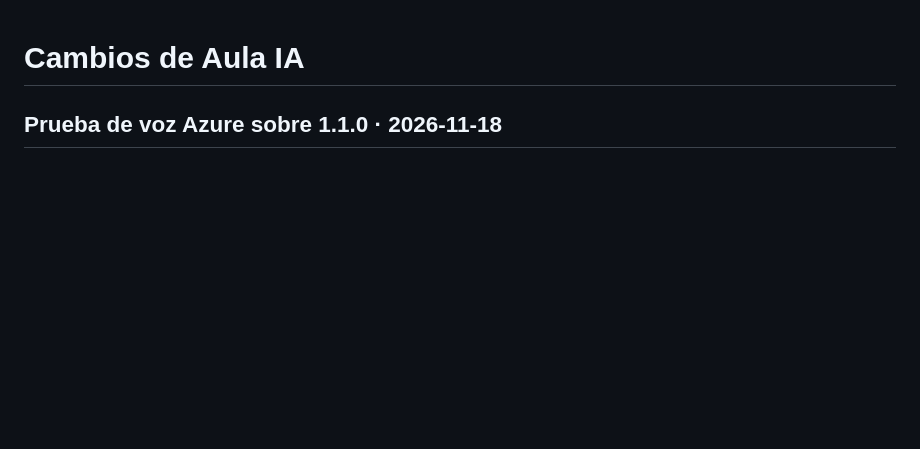
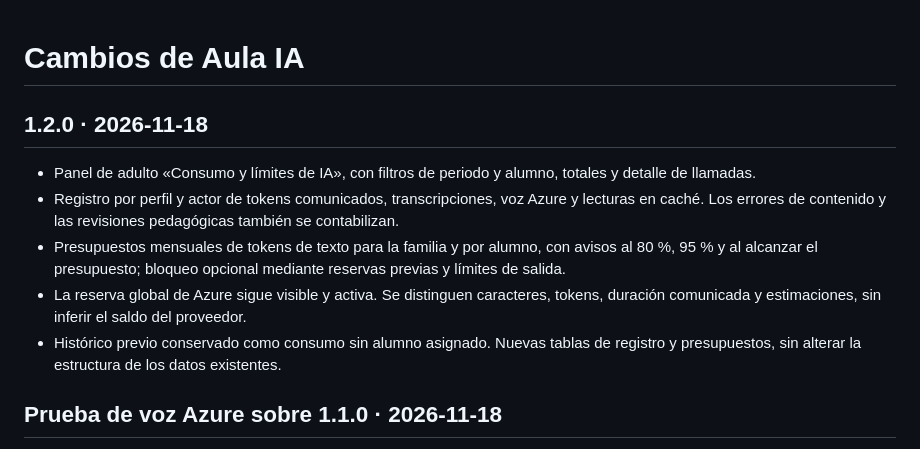
Before and after one commit to alvarodgarcia/aula-ia, a Markdown page: CHANGELOG.md, the part around the change. Drawn GitHub-style; blank space fills up the shorter version.

```diff
--- a/CHANGELOG.md
+++ b/CHANGELOG.md
@@ -1,4 +1,12 @@
 # Cambios de Aula IA
+
+## 1.2.0 · 2026-11-18
+
+- Panel de adulto «Consumo y límites de IA», con filtros de periodo y alumno, totales y detalle de llamadas.
+- Registro por perfil y actor de tokens comunicados, transcripciones, voz Azure y lecturas en caché. Los errores de contenido y las revisiones pedagógicas también se contabilizan.
+- Presupuestos mensuales de tokens de texto para la familia y por alumno, con avisos al 80 %, 95 % y al alcanzar el presupuesto; bloqueo opcional mediante reservas previas y límites de salida.
+- La reserva global de Azure sigue visible y activa. Se distinguen caracteres, tokens, duración comunicada y estimaciones, sin inferir el saldo del proveedor.
+- Histórico previo conservado como consumo sin alumno asignado. Nuevas tablas de registro y presupuestos, sin alterar la estructura de los datos existentes.
 
 ## Prueba de voz Azure sobre 1.1.0 · 2026-11-18
 
```
Also changed, not shown: README.md (+4 -1 lines), docs/CONSUMO_Y_LIMITES.md (added, +66 -0 lines), docs/screenshots/consumo-adulto.png (added), docs/screenshots/consumo-movil.png (added), 15 other files.
